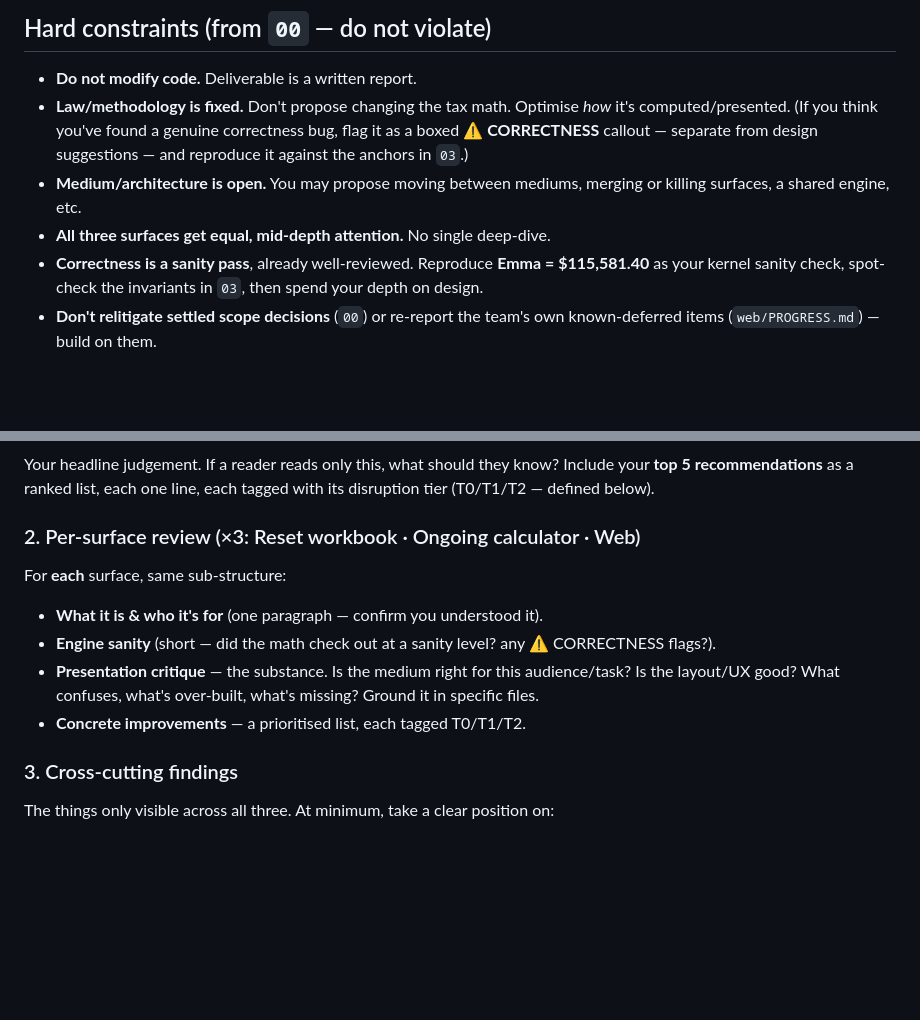
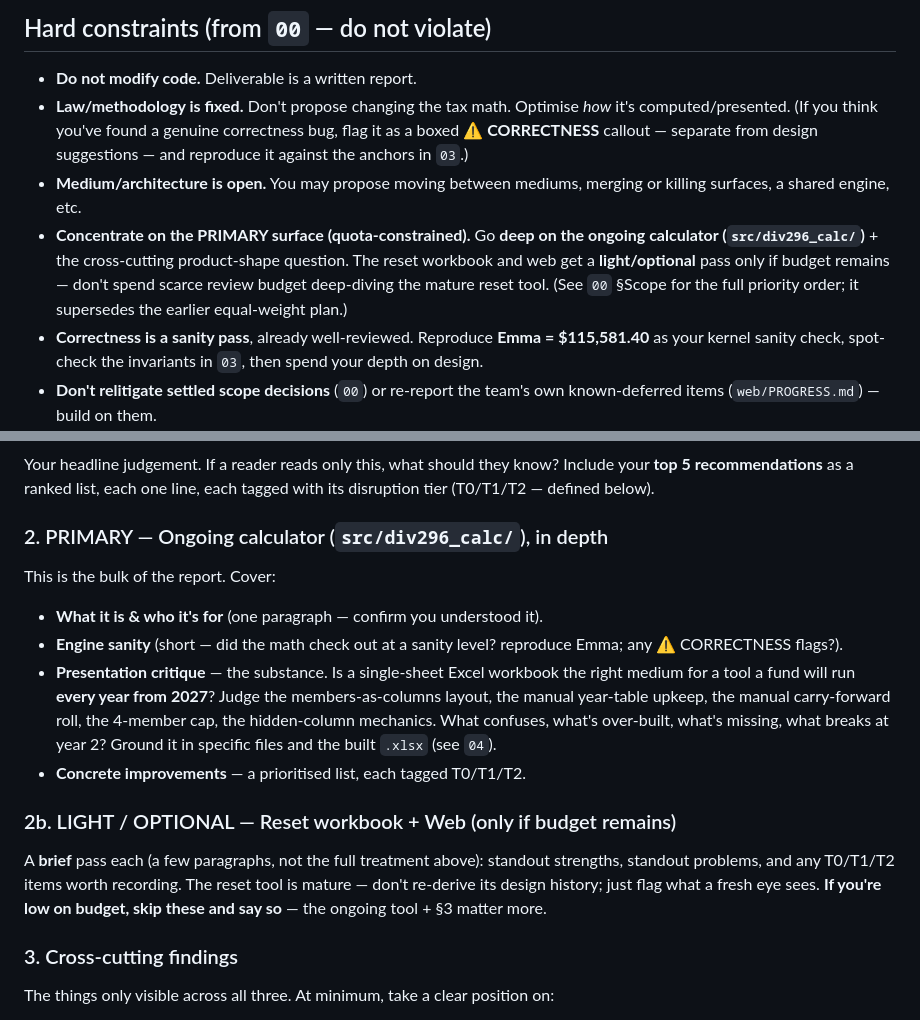
Before and after one commit to AidenHiew/div296_cgt_reset, a Markdown page: docs/fable-review/05_FABLE_REVIEW_PROMPT.md, 2 parts joined by grey strips. Drawn GitHub-style; blank space fills up the shorter version.

```diff
--- a/docs/fable-review/05_FABLE_REVIEW_PROMPT.md
+++ b/docs/fable-review/05_FABLE_REVIEW_PROMPT.md
@@ -23,7 +23,12 @@ every claim with a specific file/line or a concrete user scenario.
   and reproduce it against the anchors in `03`.)
 - **Medium/architecture is open.** You may propose moving between mediums, merging
   or killing surfaces, a shared engine, etc.
-- **All three surfaces get equal, mid-depth attention.** No single deep-dive.
+- **Concentrate on the PRIMARY surface (quota-constrained).** Go **deep on the
+  ongoing calculator (`src/div296_calc/`)** + the cross-cutting product-shape
+  question. The reset workbook and web get a **light/optional** pass only if budget
+  remains — don't spend scarce review budget deep-diving the mature reset tool. (See
+  `00` §Scope for the full priority order; it supersedes the earlier equal-weight
+  plan.)
 - **Correctness is a sanity pass**, already well-reviewed. Reproduce **Emma =
   $115,581.40** as your kernel sanity check, spot-check the invariants in `03`, then
   spend your depth on design.
@@ -50,15 +55,25 @@ Your headline judgement. If a reader reads only this, what should they know? Inc
 your **top 5 recommendations** as a ranked list, each one line, each tagged with its
 disruption tier (T0/T1/T2 — defined below).
 
-### 2. Per-surface review (×3: Reset workbook · Ongoing calculator · Web)
-For **each** surface, same sub-structure:
+### 2. PRIMARY — Ongoing calculator (`src/div296_calc/`), in depth
+This is the bulk of the report. Cover:
 - **What it is & who it's for** (one paragraph — confirm you understood it).
-- **Engine sanity** (short — did the math check out at a sanity level? any
-  ⚠ CORRECTNESS flags?).
-- **Presentation critique** — the substance. Is the medium right for this
-  audience/task? Is the layout/UX good? What confuses, what's over-built, what's
-  missing? Ground it in specific files.
+- **Engine sanity** (short — did the math check out at a sanity level? reproduce
+  Emma; any ⚠ CORRECTNESS flags?).
+- **Presentation critique** — the substance. Is a single-sheet Excel workbook the
+  right medium for a tool a fund will run **every year from 2027**? Judge the
+  members-as-columns layout, the manual year-table upkeep, the manual carry-forward
+  roll, the 4-member cap, the hidden-column mechanics. What confuses, what's
+  over-built, what's missing, what breaks at year 2? Ground it in specific files and
+  the built `.xlsx` (see `04`).
 - **Concrete improvements** — a prioritised list, each tagged T0/T1/T2.
+
+### 2b. LIGHT / OPTIONAL — Reset workbook + Web (only if budget remains)
+A **brief** pass each (a few paragraphs, not the full treatment above): standout
+strengths, standout problems, and any T0/T1/T2 items worth recording. The reset tool
+is mature — don't re-derive its design history; just flag what a fresh eye sees.
+**If you're low on budget, skip these and say so** — the ongoing tool + §3 matter
+more.
 
 ### 3. Cross-cutting findings
 The things only visible across all three. At minimum, take a clear position on:
```
Also changed, not shown: docs/fable-review/00_MANDATE_AND_SCOPE.md (+20 -7 lines), docs/fable-review/04_CODE_READING_GUIDE.md (+13 -6 lines).
